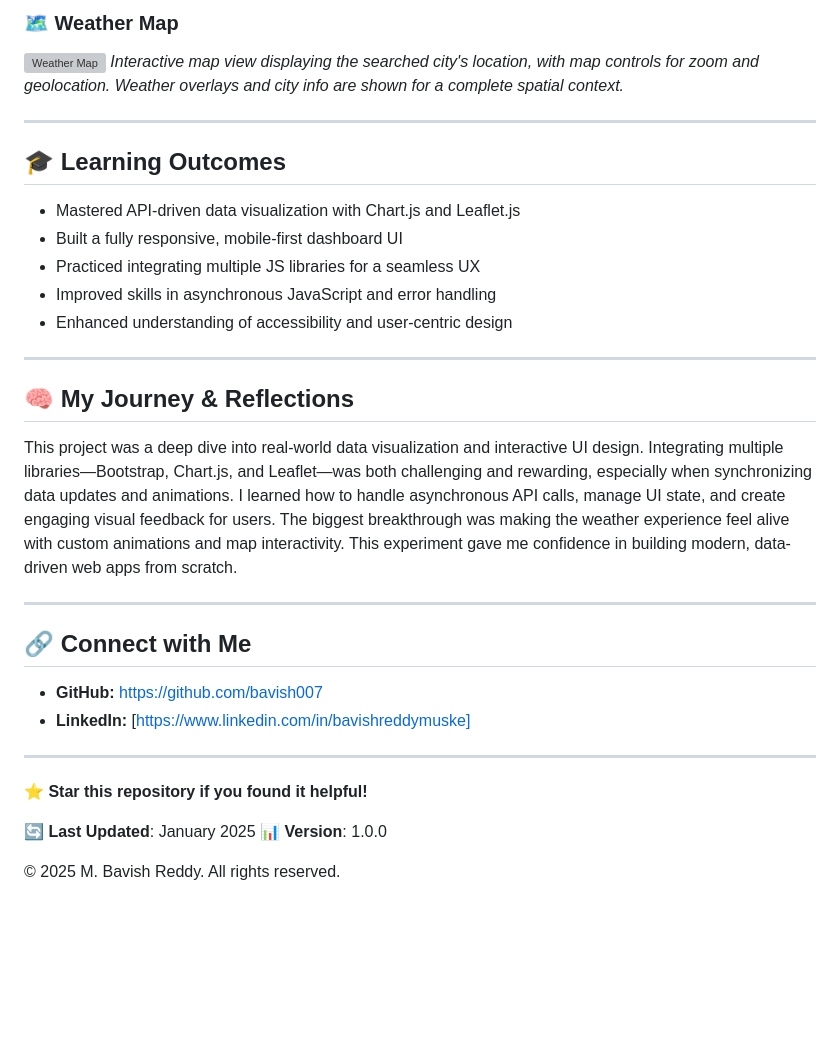
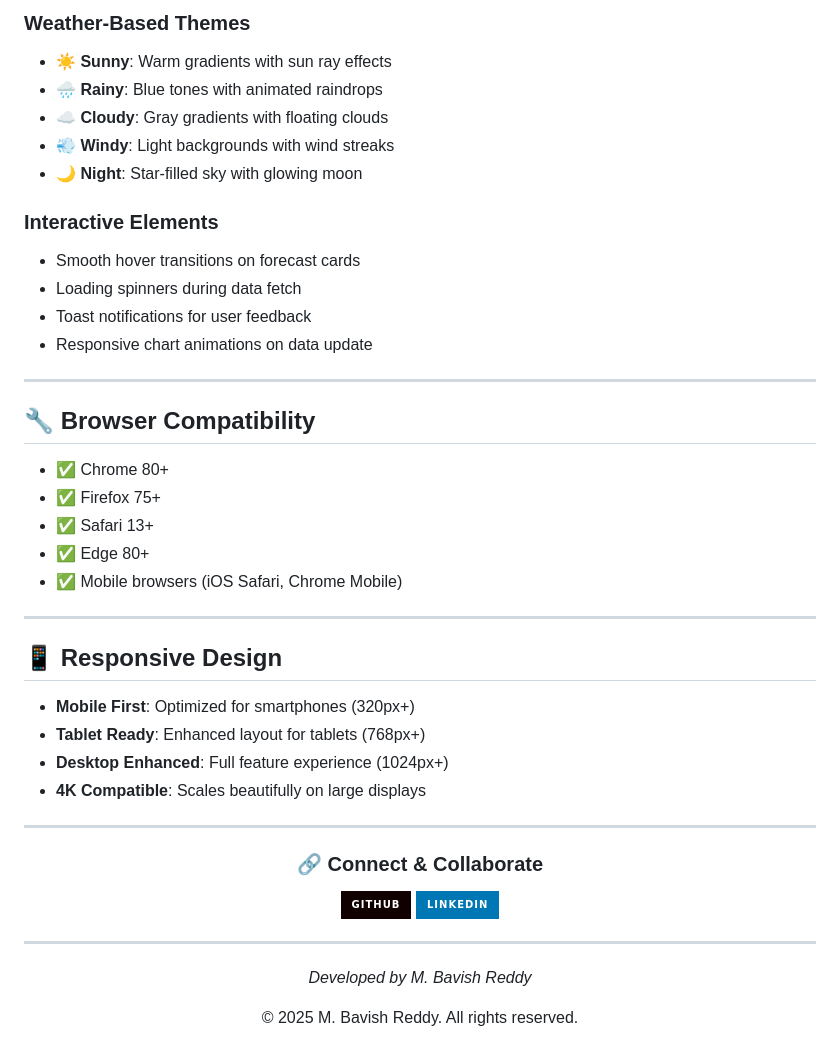
Before and after one commit to bavish007/ACE, a Markdown page: SDC/Experiment-04_Weather_information_Visualization/README.md, the part around one of its changes. GitHub-like rendering; folded sections open; badges without logos; blank space fills up the shorter version; grey boxes are pictures that could not be loaded.

```diff
--- a/SDC/Experiment-04_Weather_information_Visualization/README.md
+++ b/SDC/Experiment-04_Weather_information_Visualization/README.md
@@ -125,33 +120,49 @@ cd Experiment-04_Weather_information_Visualization
 
-### 🗺️ Weather Map
-![Weather Map](output/Weather_Map.png)
-*Interactive map view displaying the searched city's location, with map controls for zoom and geolocation. Weather overlays and city info are shown for a complete spatial context.*
+### Weather-Based Themes
+- **☀️ Sunny**: Warm gradients with sun ray effects
+- **🌧️ Rainy**: Blue tones with animated raindrops
+- **☁️ Cloudy**: Gray gradients with floating clouds
+- **💨 Windy**: Light backgrounds with wind streaks
+- **🌙 Night**: Star-filled sky with glowing moon
+
+### Interactive Elements
+- Smooth hover transitions on forecast cards
+- Loading spinners during data fetch
+- Toast notifications for user feedback
+- Responsive chart animations on data update
+
+</details>
 
 ---
 
-## 🎓 Learning Outcomes
-- Mastered API-driven data visualization with Chart.js and Leaflet.js
-- Built a fully responsive, mobile-first dashboard UI
-- Practiced integrating multiple JS libraries for a seamless UX
-- Improved skills in asynchronous JavaScript and error handling
-- Enhanced understanding of accessibility and user-centric design
+## 🔧 Browser Compatibility
+
+- ✅ Chrome 80+
+- ✅ Firefox 75+
+- ✅ Safari 13+
+- ✅ Edge 80+
+- ✅ Mobile browsers (iOS Safari, Chrome Mobile)
 
 ---
 
-## 🧠 My Journey & Reflections
-This project was a deep dive into real-world data visualization and interactive UI design. Integrating multiple libraries—Bootstrap, Chart.js, and Leaflet—was both challenging and rewarding, especially when synchronizing data updates and animations. I learned how to handle asynchronous API calls, manage UI state, and create engaging visual feedback for users. The biggest breakthrough was making the weather experience feel alive with custom animations and map interactivity. This experiment gave me confidence in building modern, data-driven web apps from scratch.
+## 📱 Responsive Design
+
+- **Mobile First**: Optimized for smartphones (320px+)
+- **Tablet Ready**: Enhanced layout for tablets (768px+)
+- **Desktop Enhanced**: Full feature experience (1024px+)
+- **4K Compatible**: Scales beautifully on large displays
 
 ---
 
-## 🔗 Connect with Me
-- **GitHub:** [https://github.com/bavish007](https://github.com/bavish007)
-- **LinkedIn:** [https://www.linkedin.com/in/bavishreddymuske]
+<div align="center">
+
+### 🔗 Connect & Collaborate
+
+[![GitHub](https://img.shields.io/badge/GitHub-100000?style=for-the-badge&logo=github&logoColor=white)](https://github.com/bavish007)
+[![LinkedIn](https://img.shields.io/badge/LinkedIn-0077B5?style=for-the-badge&logo=linkedin&logoColor=white)](https://www.linkedin.com/in/bavishreddymuske)
 
 ---
 
-**⭐ Star this repository if you found it helpful!**
-
-**🔄 Last Updated**: January 2025
-**📊 Version**: 1.0.0
+*Developed by M. Bavish Reddy*
 
 © 2025 M. Bavish Reddy. All rights reserved.
```
Also changed, not shown: other parts of SDC/Experiment-04_Weather_information_Visualization/README.md (+95 -98 lines).
